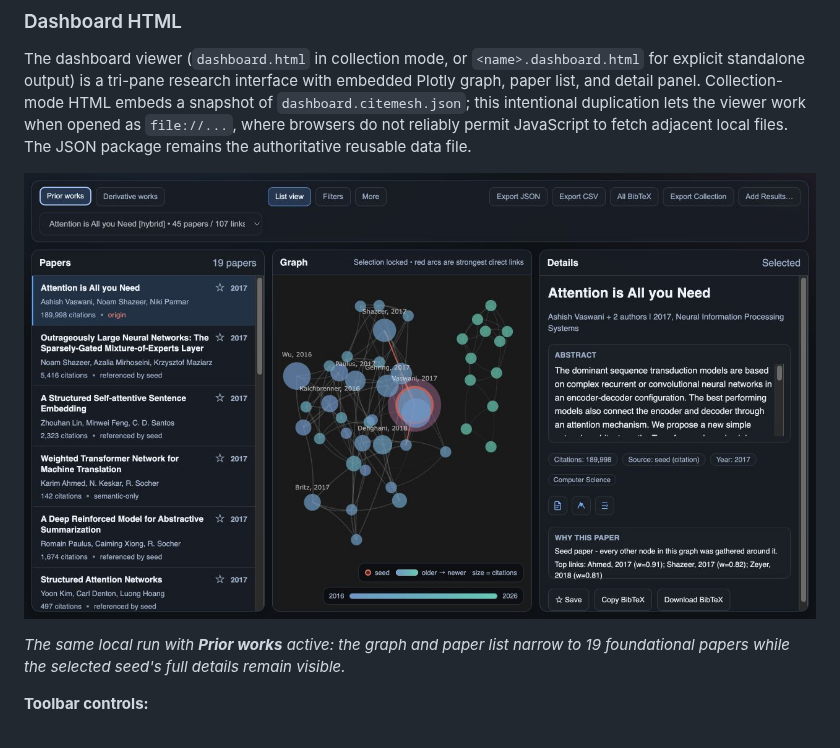
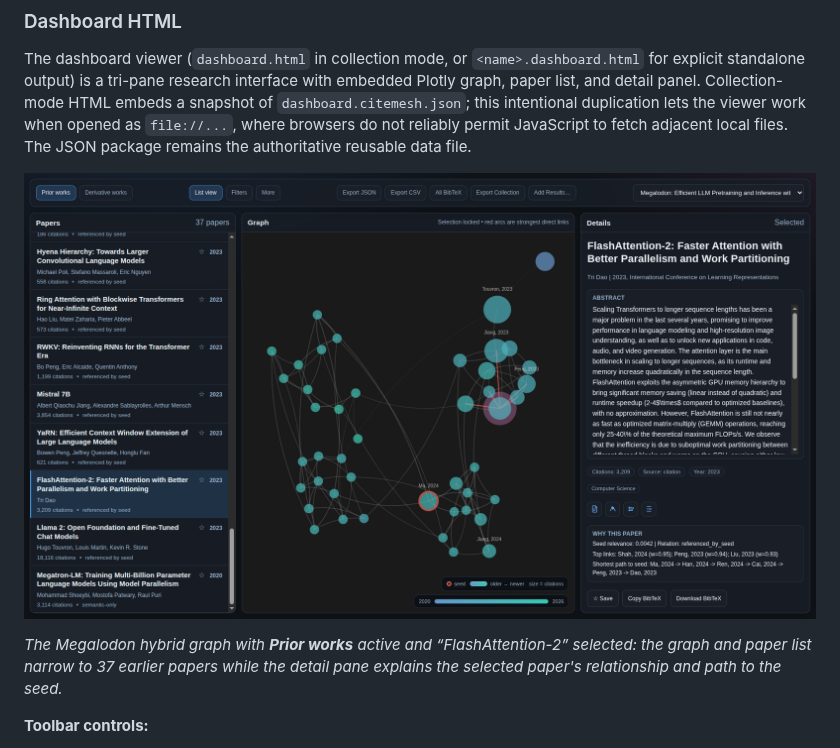
Before and after one commit to pszemraj/CiteMesh, a Markdown page: docs/reference/output-artifacts.md, the part around one of its changes. Rendered like a GitHub page; pictures changed too: assets/ui-prior-works.png.

```diff
--- a/docs/reference/output-artifacts.md
+++ b/docs/reference/output-artifacts.md
@@ -213,6 +213,5 @@ The dashboard viewer (`dashboard.html` in collection mode, or `<name>.dashboard.
 
-_The same local run with **Prior works** active: the graph and paper list narrow
-to 19 foundational papers while the selected seed's full details remain visible._
+_The Megalodon hybrid graph with **Prior works** active and “FlashAttention-2” selected: the graph and paper list narrow to 37 earlier papers while the detail pane explains the selected paper's relationship and path to the seed._
 
 **Toolbar controls:**
 
```
Also changed, not shown: other parts of docs/reference/output-artifacts.md (+1 -1 lines), README.md (+2 -3 lines), assets/ui.png.
